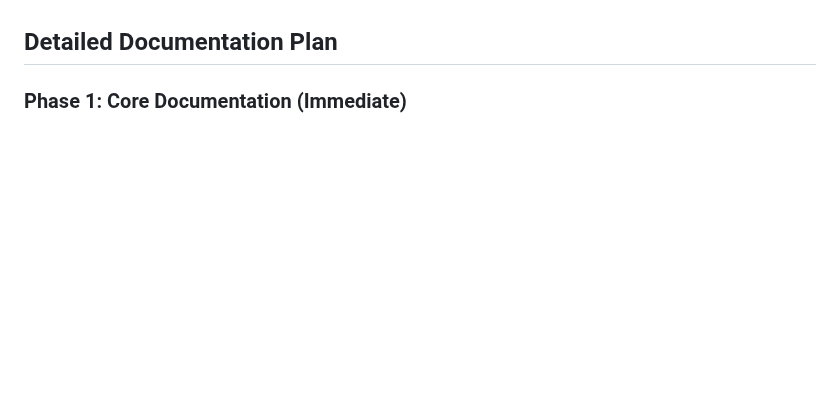
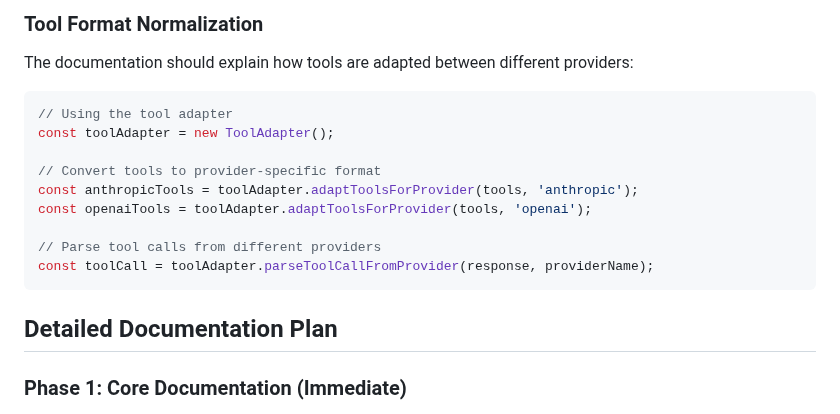
Before and after one commit to RinardNick/client_mcp, a Markdown page: documentation-plan.md, the part around one of its changes. Rendered like a GitHub page; blank space fills up the shorter version.

Commit message:
docs: Add multi-provider implementation details to documentation plan

````diff
--- a/documentation-plan.md
+++ b/documentation-plan.md
@@ -56,3 +142,18 @@ Based on analysis of the codebase, we'll implement a tiered documentation approa
+### Tool Format Normalization
+
+The documentation should explain how tools are adapted between different providers:
+
+```typescript
+// Using the tool adapter
+const toolAdapter = new ToolAdapter();
+
+// Convert tools to provider-specific format
+const anthropicTools = toolAdapter.adaptToolsForProvider(tools, 'anthropic');
+const openaiTools = toolAdapter.adaptToolsForProvider(tools, 'openai');
+
+// Parse tool calls from different providers
+const toolCall = toolAdapter.parseToolCallFromProvider(response, providerName);
+```
 
 ## Detailed Documentation Plan
 
````
Also changed, not shown: other parts of documentation-plan.md (+86 -0 lines).
